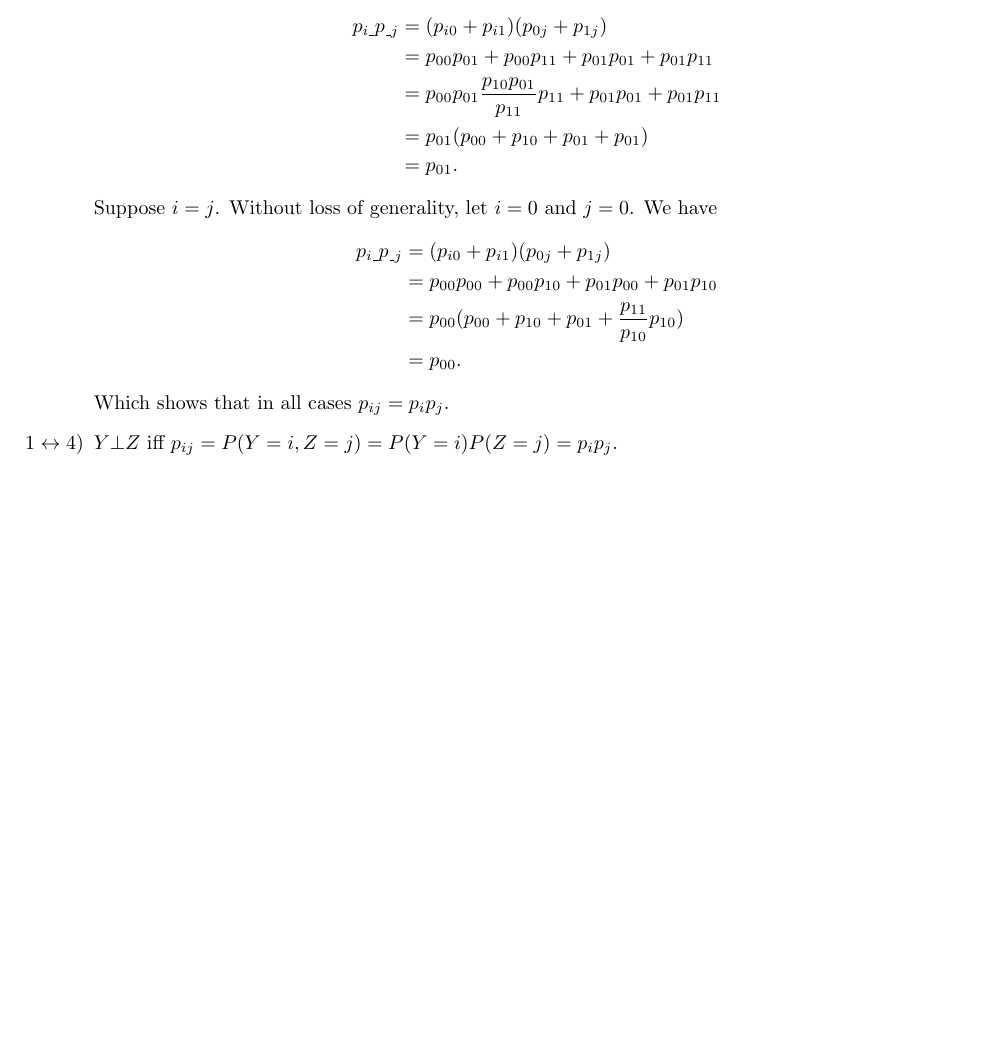
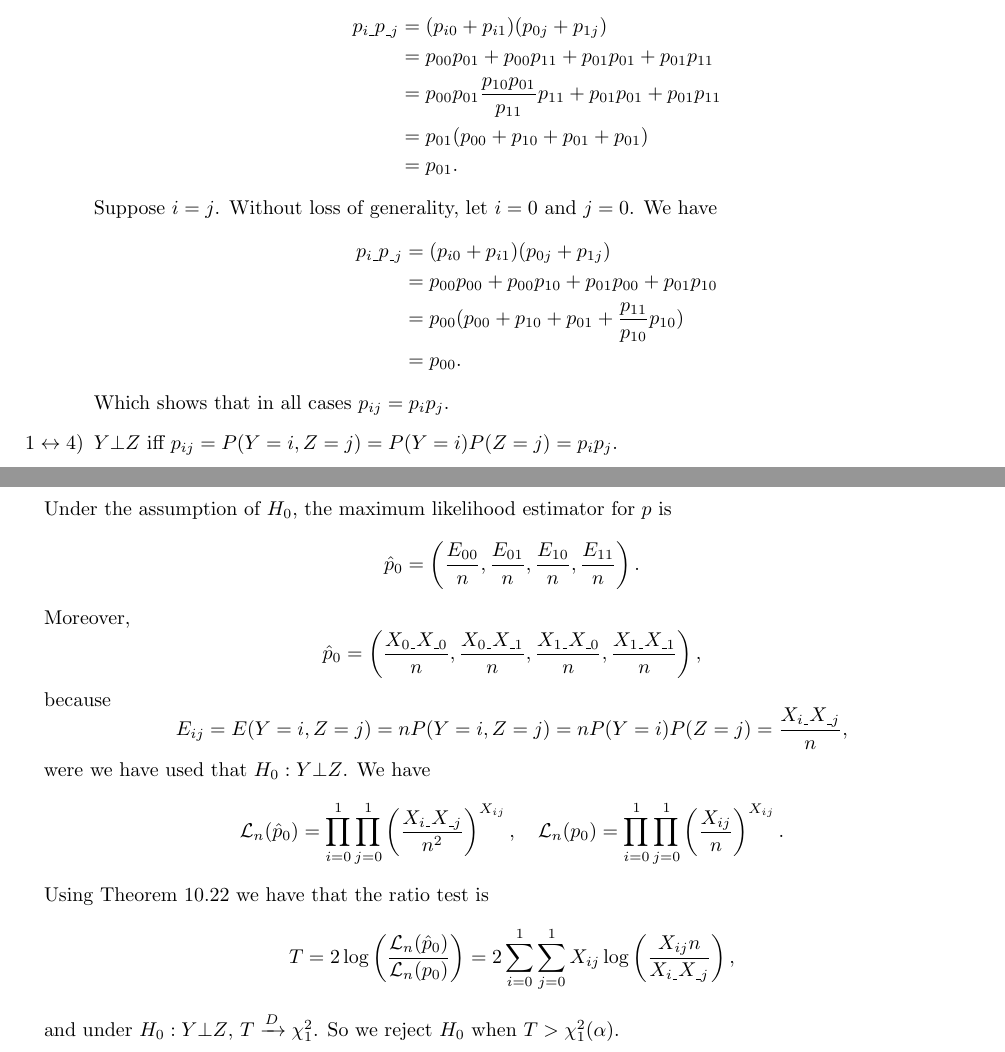
Before and after one commit to noudald/all-of-statistics, a LaTeX document (main.tex, which reads ch15.tex): part of page 57 of 57 before the commit and two parts of pages 57 and 58 of 58 after it, the two joined at a grey line, cut so that both start at the same text, the shorter picture padded with empty space. Compiled offline with pdfLaTeX.

Commit message:
Solution 15.2

```diff
--- a/ch15.tex
+++ b/ch15.tex
@@ -40,3 +40,35 @@
         Which shows that in all cases $p_{ij} = p_ip_j$.
     \item[$1 \leftrightarrow 4$)] $Y \bot Z$ iff $p_{ij} = P(Y=i,Z=j) = P(Y=i)P(Z=j) = p_ip_j$.
 \end{itemize}
+
+
+\subsection*{Solution 15.2}
+
+Under the assumption of $H_0$, the maximum likelihood estimator for $p$ is
+\begin{equation*}
+    \hat{p}_0 = \left(\frac{E_{00}}{n}, \frac{E_{01}}{n}, \frac{E_{10}}{n}, \frac{E_{11}}{n}\right).
+\end{equation*}
+Moreover,
+\begin{equation*}
+    \hat{p}_0 = \left(\frac{X_{0\_}X_{\_0}}{n}, \frac{X_{0\_}X_{\_1}}{n}, \frac{X_{1\_}X_{\_0}}{n}, \frac{X_{1\_}X_{\_1}}{n}\right),
+\end{equation*}
+because
+\begin{equation*}
+    E_{ij} = E(Y=i, Z=j)
+        = n P(Y=i, Z=j)
+        = n P(Y=i) P(Z=j)
+        = \frac{X_{i\_}X_{\_j}}{n},
+\end{equation*}
+were we have used that $H_0: Y \bot Z$.
+We have
+\begin{equation*}
+    \mathcal{L}_n(\hat{p}_0) = \prod_{i=0}^1 \prod_{j=0}^1 \left(\frac{X_{i\_}X_{\_j}}{n^2}\right)^{X_{ij}}, \quad
+    \mathcal{L}_n(p_0) = \prod_{i=0}^1 \prod_{j=0}^1 \left(\frac{X_{ij}}{n}\right)^{X_{ij}}.
+\end{equation*}
+Using Theorem 10.22 we have that the ratio test is
+\begin{equation*}
+    T = 2\log\left(\frac{\mathcal{L}_n(\hat{p}_0)}{\mathcal{L}_n(p_0)}\right)
+        = 2 \sum_{i=0}^1 \sum_{j=0}^1 X_{ij} \log\left(\frac{X_{ij} n}{X_{i\_}X_{\_j}}\right),
+\end{equation*}
+and under $H_0: Y \bot Z$, $T \xrightarrow{D} \chi_1^2$.
+So we reject $H_0$ when $T > \chi_1^2(\alpha)$.
```
